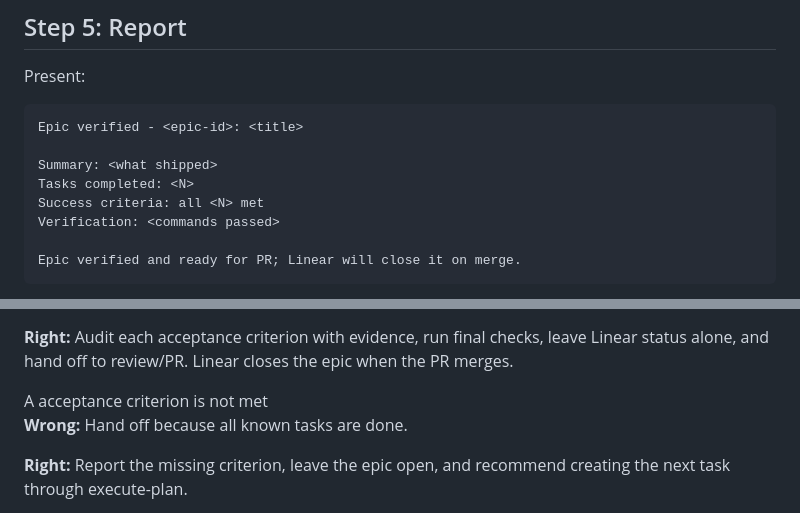
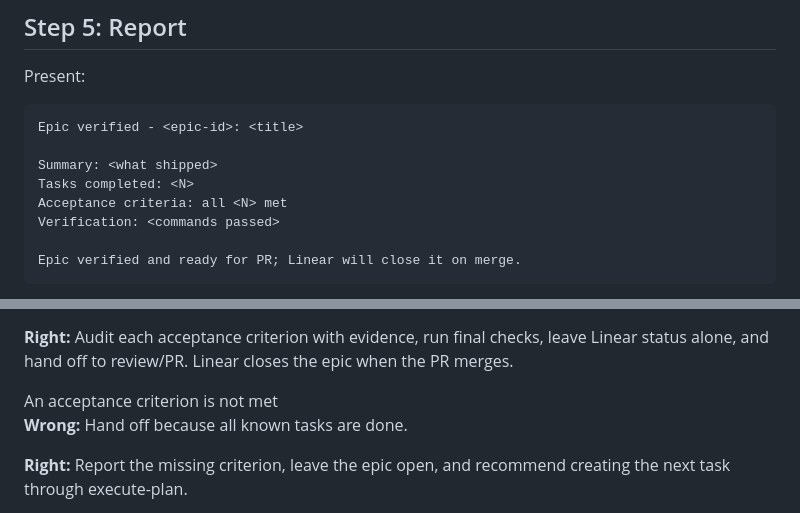
Before and after one commit to sQVe/cape, a Markdown page: skills/finish-epic/SKILL.md, 2 parts joined by grey strips. Rendered like a GitHub page.

Commit message:
docs(skills): fix finish-epic report label and article after rename
The success-to-acceptance rename left the Step 5 report block reading
"Success criteria" and an example scenario reading "A acceptance criterion".
Correct both to match the epic-level terminology and grammar.

```diff
--- a/skills/finish-epic/SKILL.md
+++ b/skills/finish-epic/SKILL.md
@@ -145,7 +145,7 @@ Epic verified - <epic-id>: <title>
 
 Summary: <what shipped>
 Tasks completed: <N>
-Success criteria: all <N> met
+Acceptance criteria: all <N> met
 Verification: <commands passed>
 
 Epic verified and ready for PR; Linear will close it on merge.
@@ -195,7 +195,7 @@ and the user explicitly asks to create the PR.
 alone, and hand off to review/PR. Linear closes the epic when the PR merges. </example>
 
 <example>
-<scenario>A acceptance criterion is not met</scenario>
+<scenario>An acceptance criterion is not met</scenario>
 
 **Wrong:** Hand off because all known tasks are done.
 
```
